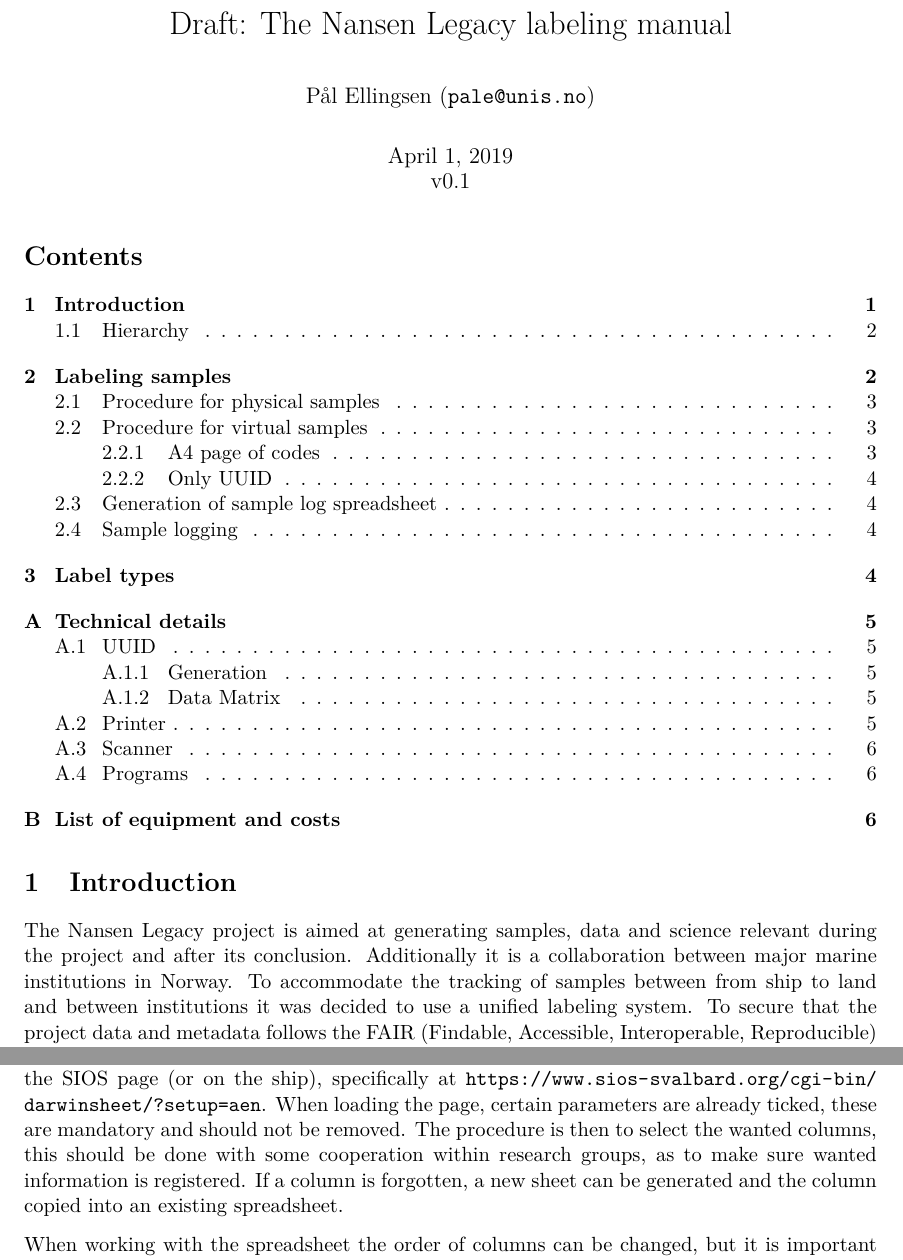
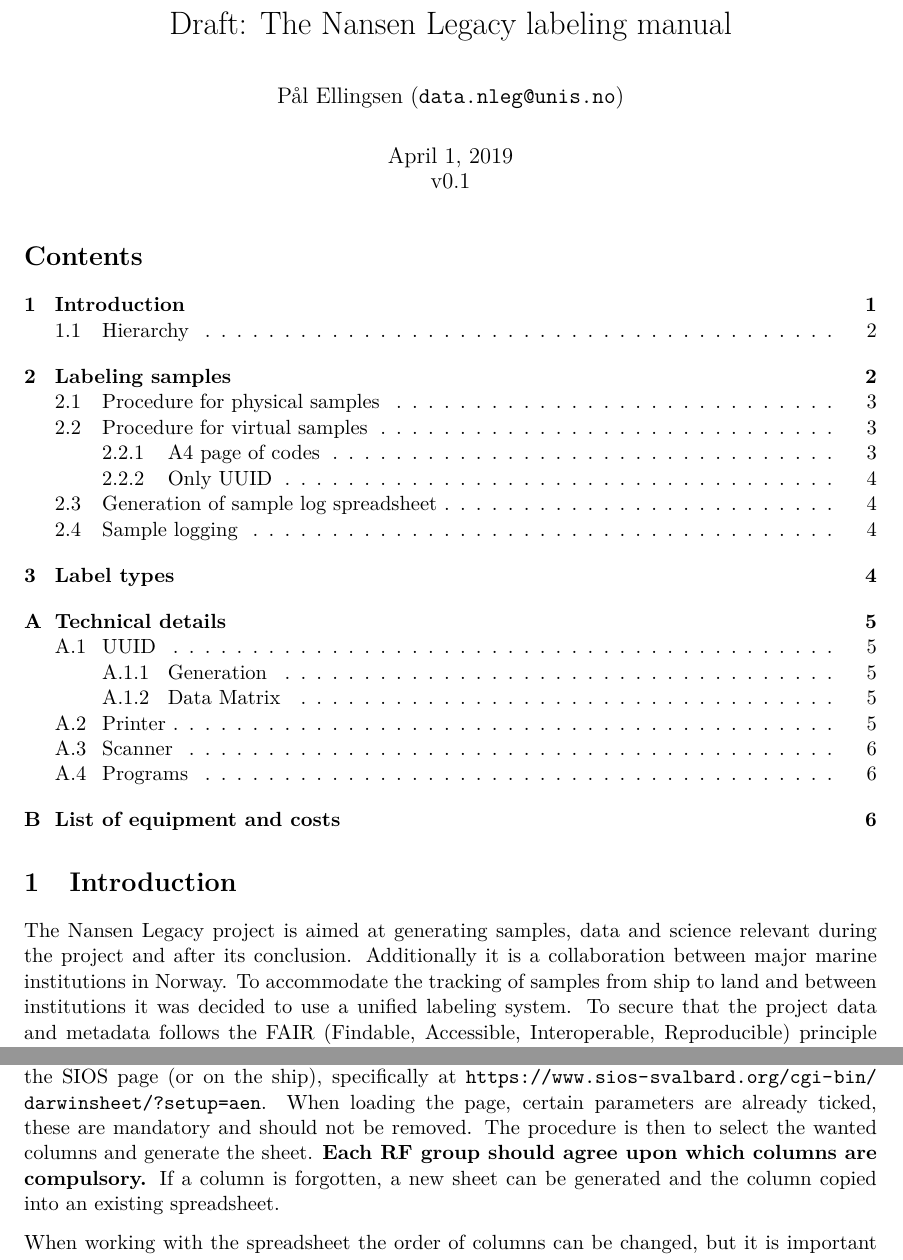
Before and after one commit to SIOS-Svalbard/AeN_doc, a LaTeX document (Manuals/Labeling_manual.tex): two parts of pages 1 and 4 of 6, joined at a grey line, cut so that both start at the same text. Compiled offline with pdfLaTeX.

Commit message:
Added corrections from Anette

```diff
--- a/Manuals/Labeling_manual.tex
+++ b/Manuals/Labeling_manual.tex
@@ -56,7 +56,7 @@
 \tolerance=1000
 \title{Draft: The Nansen Legacy labeling manual}
 \date{\today\\v0.1}
-\author{Pål Ellingsen (\url{pale@unis.no})}
+\author{Pål Ellingsen (\url{data.nleg@unis.no})}
 
 \begin{document}
 \maketitle
@@ -64,7 +64,7 @@
 \section{Introduction} % (fold) {{{
 \label{sec:Introduction}
 
-The Nansen Legacy project is aimed at generating samples, data and science relevant during the project and after its conclusion. Additionally it is a collaboration between major marine institutions in Norway. To accommodate the tracking of samples between from ship to land and  between institutions it was decided to use a unified labeling system. To secure that the project data and metadata follows the FAIR (Findable, Accessible, Interoperable, Reproducible) principle for data management within the project, a first step is to ensure that the collected samples are findable and that relevant metadata are logged
+The Nansen Legacy project is aimed at generating samples, data and science relevant during the project and after its conclusion. Additionally it is a collaboration between major marine institutions in Norway. To accommodate the tracking of samples from ship to land and between institutions it was decided to use a unified labeling system. To secure that the project data and metadata follows the FAIR (Findable, Accessible, Interoperable, Reproducible) principle for data management within the project, a first step is to ensure that the collected samples are findable and that relevant metadata are logged
 along with the sample collection. The metadata needs to be logged in a standardized manner and will be
 made accessible through a search interphase as soon as possible after the cruises.  This manual details how to label samples, log the metadata and how to find information about logged samples in the SIOS database.
 
@@ -151,7 +151,7 @@ When only the UUID is needed, one can be generated through the ''UUID generator'
 \label{sub:Sample_log_spreadsheet_generation}
 
 In order to log the samples labeled on a cruise, a standardised spreadsheet is used. The spreadsheet is based on Darwin Core. A generator for the spreadsheet can be found on the SIOS page (or on the ship), specifically at \url{https://www.sios-svalbard.org/cgi-bin/darwinsheet/?setup=aen}. When loading the page, certain parameters are already ticked, these are mandatory and should not be removed.
-The procedure is then to select the wanted columns, this should be done with some cooperation within research groups, as to make sure wanted information is registered. If a column is forgotten, a new sheet can be generated and the column copied into an existing spreadsheet.
+The procedure is then to select the wanted columns and generate the sheet. \textbf{Each RF group should agree upon which columns are compulsory.} If a column is forgotten, a new sheet can be generated and the column copied into an existing spreadsheet.
 
 When working with the spreadsheet the order of columns can be changed, but it is important to move the whole column as the third row contains the key used by the data manager to read the log into the database.
 
```
